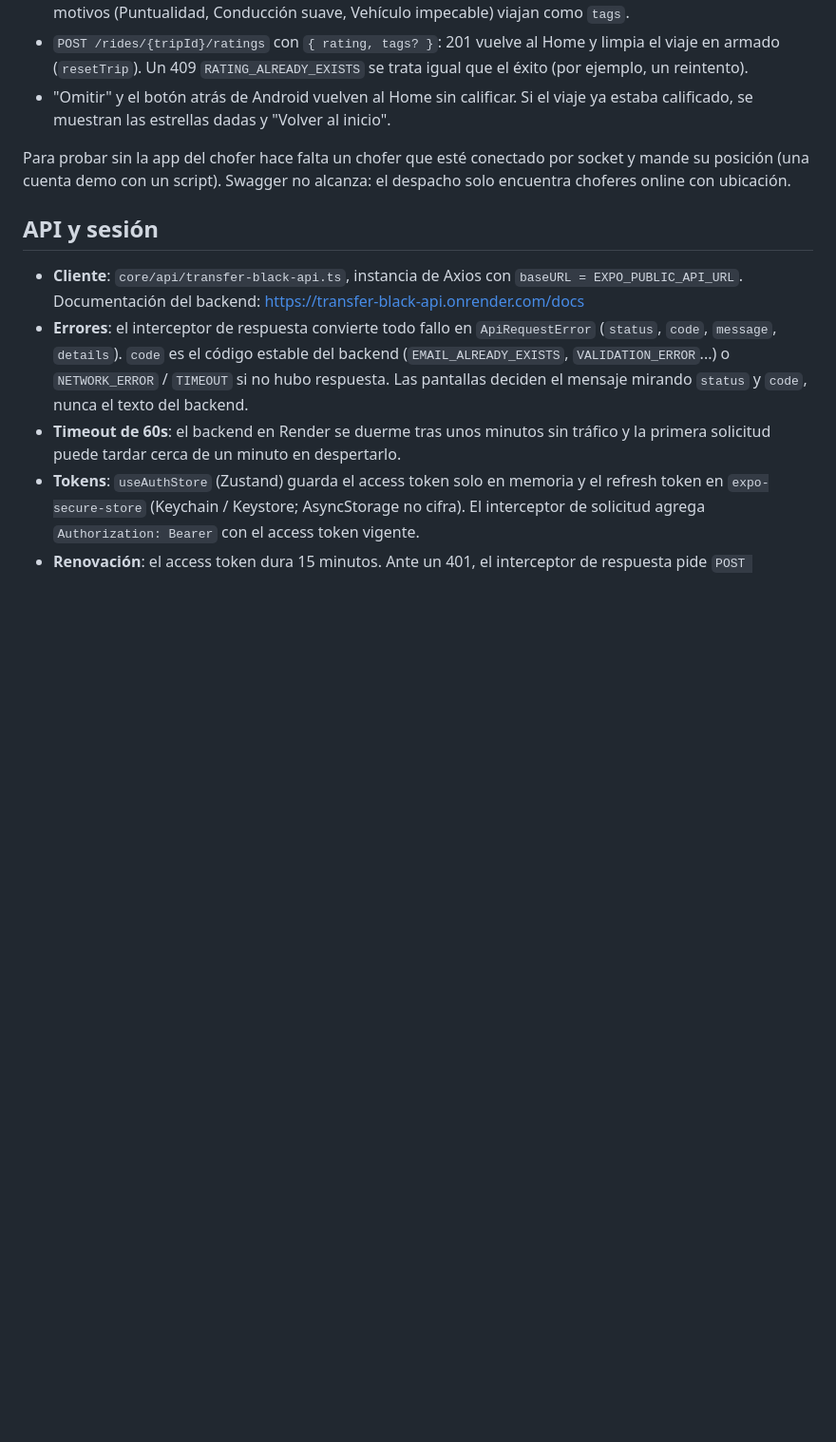
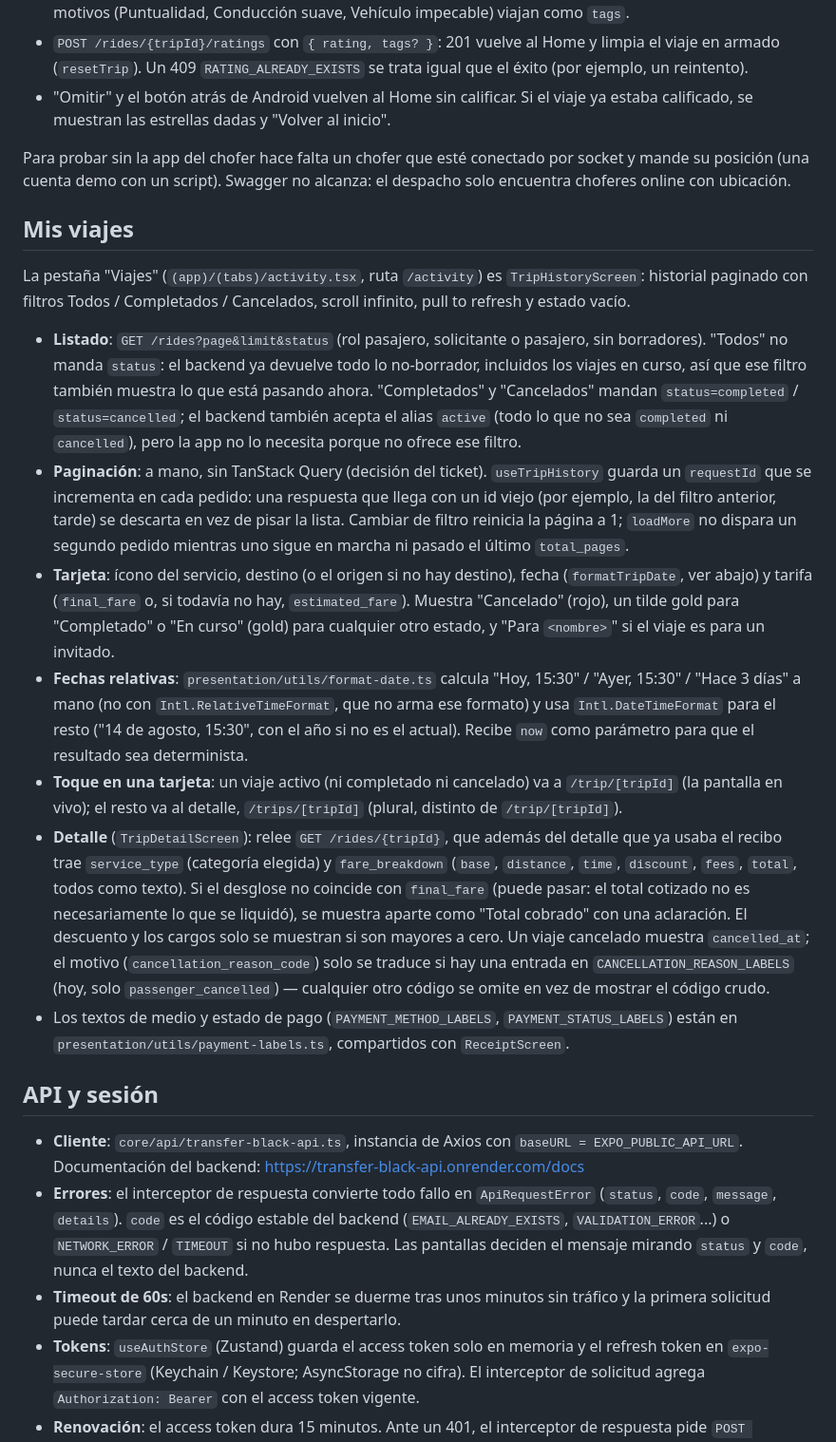
Before and after one commit to Facu-18/transfer-black-passenger-app, a Markdown page: README.md, the part around one of its changes. Shown at 95% size. Drawn GitHub-style; blank space fills up the shorter version.

```diff
--- a/README.md
+++ b/README.md
@@ -272,6 +273,18 @@ Pendiente del lado del backend: no configura `back_urls` en Mercado Pago, así q
 
 Para probar sin la app del chofer hace falta un chofer que esté conectado por socket y mande su posición (una cuenta demo con un script). Swagger no alcanza: el despacho solo encuentra choferes online con ubicación.
 
+## Mis viajes
+
+La pestaña "Viajes" (`(app)/(tabs)/activity.tsx`, ruta `/activity`) es `TripHistoryScreen`: historial paginado con filtros Todos / Completados / Cancelados, scroll infinito, pull to refresh y estado vacío.
+
+- **Listado**: `GET /rides?page&limit&status` (rol pasajero, solicitante o pasajero, sin borradores). "Todos" no manda `status`: el backend ya devuelve todo lo no-borrador, incluidos los viajes en curso, así que ese filtro también muestra lo que está pasando ahora. "Completados" y "Cancelados" mandan `status=completed` / `status=cancelled`; el backend también acepta el alias `active` (todo lo que no sea `completed` ni `cancelled`), pero la app no lo necesita porque no ofrece ese filtro.
+- **Paginación**: a mano, sin TanStack Query (decisión del ticket). `useTripHistory` guarda un `requestId` que se incrementa en cada pedido: una respuesta que llega con un id viejo (por ejemplo, la del filtro anterior, tarde) se descarta en vez de pisar la lista. Cambiar de filtro reinicia la página a 1; `loadMore` no dispara un segundo pedido mientras uno sigue en marcha ni pasado el último `total_pages`.
+- **Tarjeta**: ícono del servicio, destino (o el origen si no hay destino), fecha (`formatTripDate`, ver abajo) y tarifa (`final_fare` o, si todavía no hay, `estimated_fare`). Muestra "Cancelado" (rojo), un tilde gold para "Completado" o "En curso" (gold) para cualquier otro estado, y "Para `<nombre>`" si el viaje es para un invitado.
+- **Fechas relativas**: `presentation/utils/format-date.ts` calcula "Hoy, 15:30" / "Ayer, 15:30" / "Hace 3 días" a mano (no con `Intl.RelativeTimeFormat`, que no arma ese formato) y usa `Intl.DateTimeFormat` para el resto ("14 de agosto, 15:30", con el año si no es el actual). Recibe `now` como parámetro para que el resultado sea determinista.
+- **Toque en una tarjeta**: un viaje activo (ni completado ni cancelado) va a `/trip/[tripId]` (la pantalla en vivo); el resto va al detalle, `/trips/[tripId]` (plural, distinto de `/trip/[tripId]`).
+- **Detalle** (`TripDetailScreen`): relee `GET /rides/{tripId}`, que además del detalle que ya usaba el recibo trae `service_type` (categoría elegida) y `fare_breakdown` (`base`, `distance`, `time`, `discount`, `fees`, `total`, todos como texto). Si el desglose no coincide con `final_fare` (puede pasar: el total cotizado no es necesariamente lo que se liquidó), se muestra aparte como "Total cobrado" con una aclaración. El descuento y los cargos solo se muestran si son mayores a cero. Un viaje cancelado muestra `cancelled_at`; el motivo (`cancellation_reason_code`) solo se traduce si hay una entrada en `CANCELLATION_REASON_LABELS` (hoy, solo `passenger_cancelled`) — cualquier otro código se omite en vez de mostrar el código crudo.
+- Los textos de medio y estado de pago (`PAYMENT_METHOD_LABELS`, `PAYMENT_STATUS_LABELS`) están en `presentation/utils/payment-labels.ts`, compartidos con `ReceiptScreen`.
+
 ## API y sesión
 
 - **Cliente**: `core/api/transfer-black-api.ts`, instancia de Axios con `baseURL = EXPO_PUBLIC_API_URL`. Documentación del backend: https://transfer-black-api.onrender.com/docs
```
Also changed, not shown: other parts of README.md (+2 -1 lines), CLAUDE.md (+10 -2 lines).
